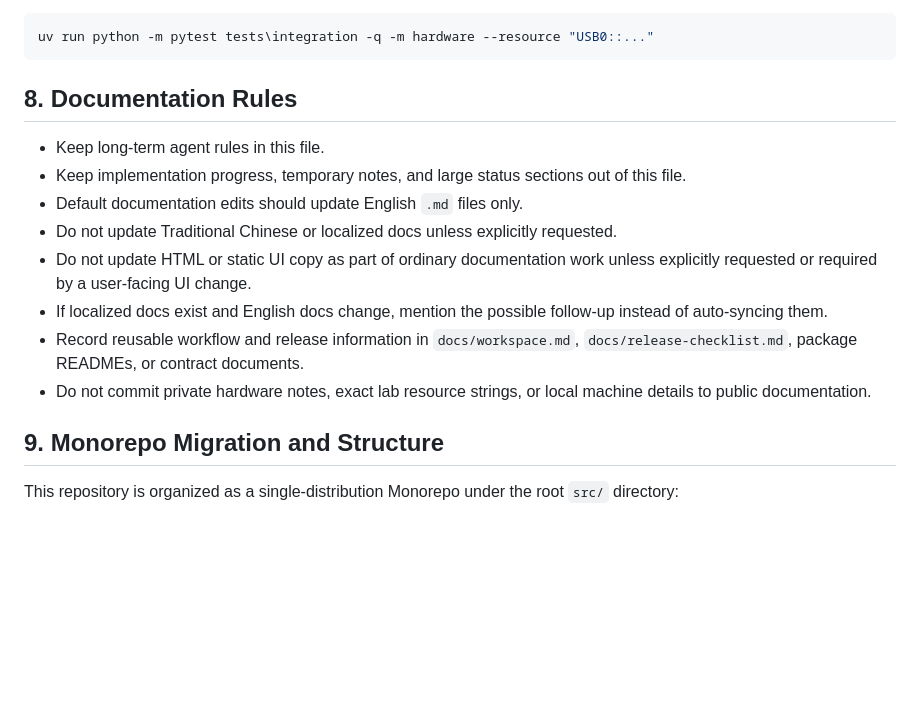
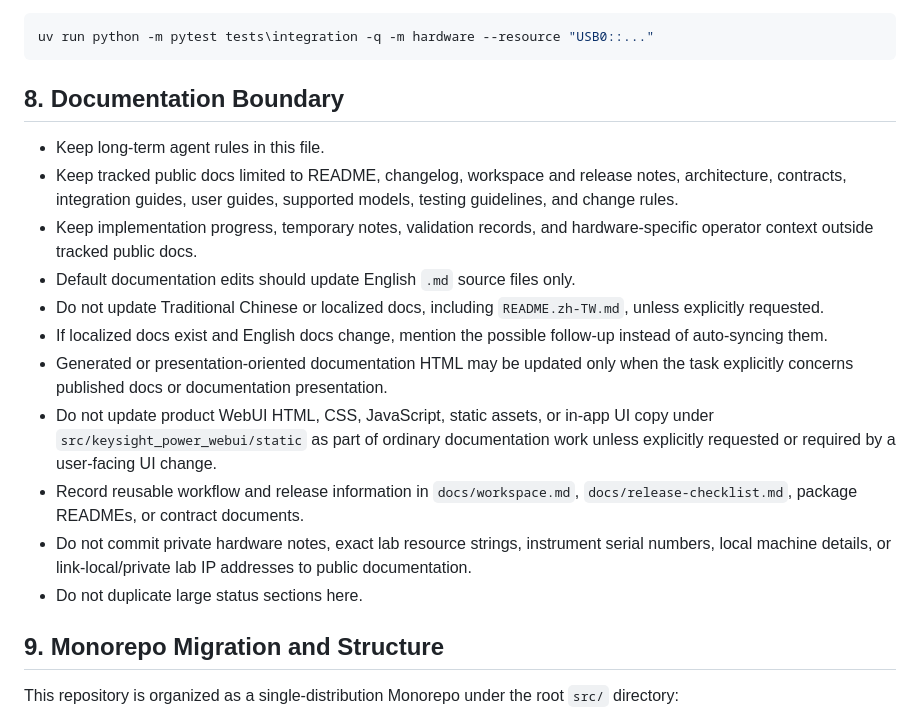
Before and after one commit to tom758258/powers-tool, a Markdown page: AGENTS.md, the part around the change. Rendered like a GitHub page; blank space fills up the shorter version.

Commit message:
Clarify documentation HTML boundaries for agents

````diff
--- a/AGENTS.md
+++ b/AGENTS.md
@@ -85,22 +85,32 @@ uv run python -m pytest tests -q -p no:cacheprovider
 uv run python -m pytest tests\integration -q -m hardware --resource "USB0::..."
 ```
 
-## 8. Documentation Rules
+## 8. Documentation Boundary
 
 - Keep long-term agent rules in this file.
-- Keep implementation progress, temporary notes, and large status sections out
-  of this file.
-- Default documentation edits should update English `.md` files only.
-- Do not update Traditional Chinese or localized docs unless explicitly
-  requested.
-- Do not update HTML or static UI copy as part of ordinary documentation work
-  unless explicitly requested or required by a user-facing UI change.
+- Keep tracked public docs limited to README, changelog, workspace and release
+  notes, architecture, contracts, integration guides, user guides, supported
+  models, testing guidelines, and change rules.
+- Keep implementation progress, temporary notes, validation records, and
+  hardware-specific operator context outside tracked public docs.
+- Default documentation edits should update English `.md` source files only.
+- Do not update Traditional Chinese or localized docs, including
+  `README.zh-TW.md`, unless explicitly requested.
 - If localized docs exist and English docs change, mention the possible
   follow-up instead of auto-syncing them.
+- Generated or presentation-oriented documentation HTML may be updated only
+  when the task explicitly concerns published docs or documentation
+  presentation.
+- Do not update product WebUI HTML, CSS, JavaScript, static assets, or in-app
+  UI copy under `src/keysight_power_webui/static` as part of ordinary
+  documentation work unless explicitly requested or required by a user-facing
+  UI change.
 - Record reusable workflow and release information in `docs/workspace.md`,
   `docs/release-checklist.md`, package READMEs, or contract documents.
-- Do not commit private hardware notes, exact lab resource strings, or local
-  machine details to public documentation.
+- Do not commit private hardware notes, exact lab resource strings,
+  instrument serial numbers, local machine details, or link-local/private lab
+  IP addresses to public documentation.
+- Do not duplicate large status sections here.
 
 
 ## 9. Monorepo Migration and Structure
````
